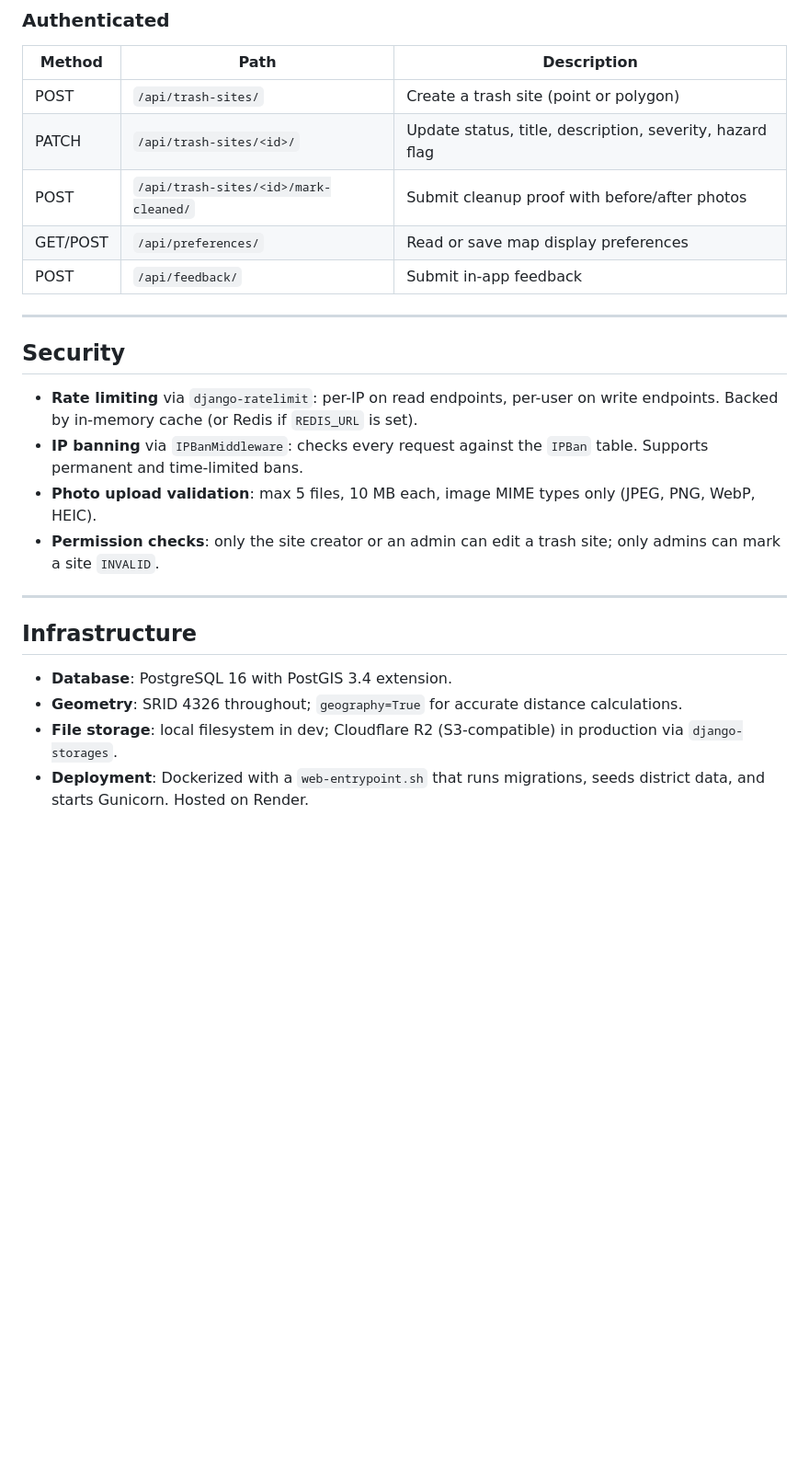
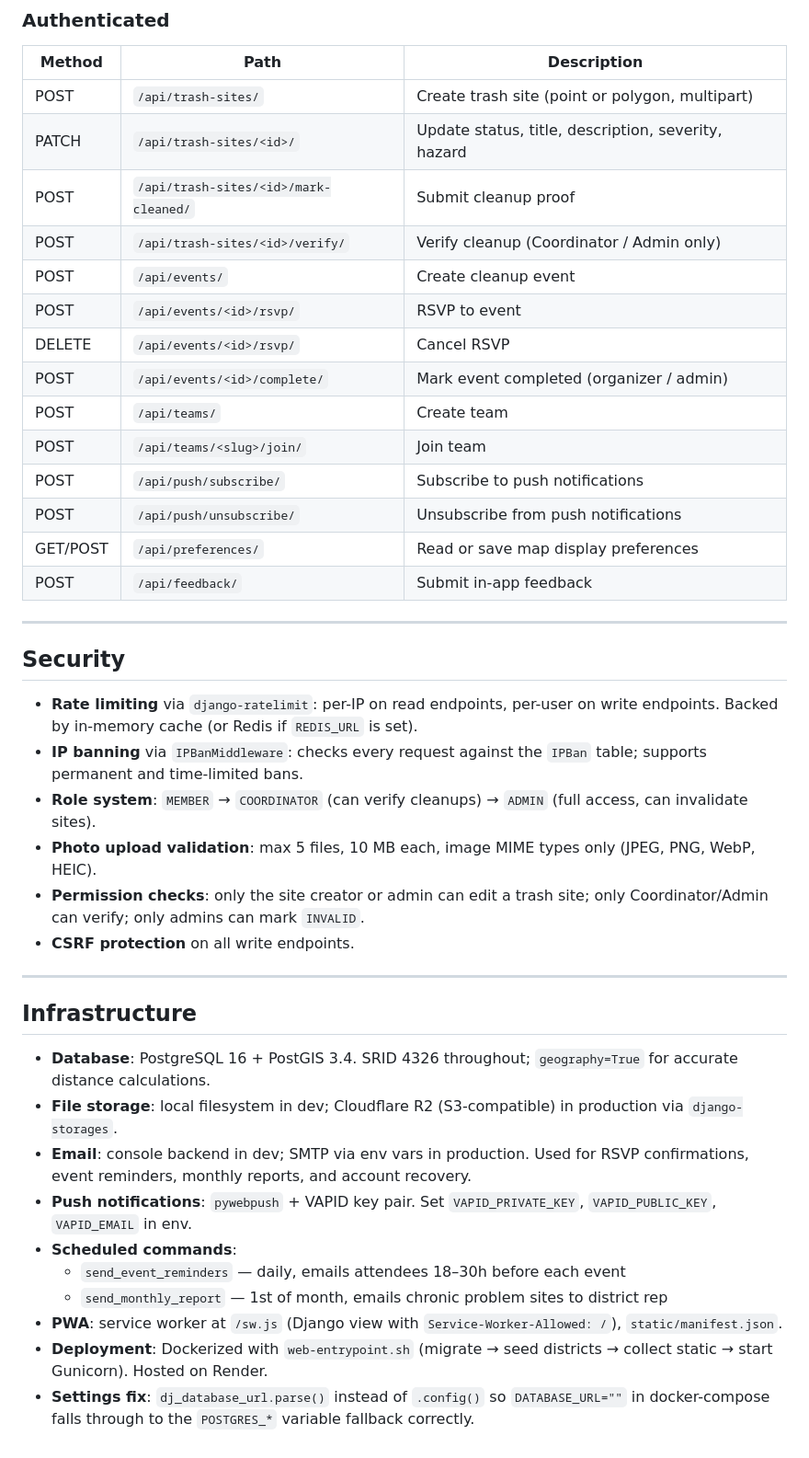
Before and after one commit to Brlaney/UC_CleanUp, a Markdown page: docs/SUMMARY.md, the part around one of its changes. Shown at 92% size. GitHub-like rendering; blank space fills up the shorter version.

```diff
--- a/docs/SUMMARY.md
+++ b/docs/SUMMARY.md
@@ -87,9 +156,18 @@ All `created_by` / `actor` foreign keys use `SET_NULL` on user deletion, so tras
 ### Authenticated
 | Method | Path | Description |
 |---|---|---|
-| POST | `/api/trash-sites/` | Create a trash site (point or polygon) |
-| PATCH | `/api/trash-sites/<id>/` | Update status, title, description, severity, hazard flag |
-| POST | `/api/trash-sites/<id>/mark-cleaned/` | Submit cleanup proof with before/after photos |
+| POST | `/api/trash-sites/` | Create trash site (point or polygon, multipart) |
+| PATCH | `/api/trash-sites/<id>/` | Update status, title, description, severity, hazard |
+| POST | `/api/trash-sites/<id>/mark-cleaned/` | Submit cleanup proof |
+| POST | `/api/trash-sites/<id>/verify/` | Verify cleanup (Coordinator / Admin only) |
+| POST | `/api/events/` | Create cleanup event |
+| POST | `/api/events/<id>/rsvp/` | RSVP to event |
+| DELETE | `/api/events/<id>/rsvp/` | Cancel RSVP |
+| POST | `/api/events/<id>/complete/` | Mark event completed (organizer / admin) |
+| POST | `/api/teams/` | Create team |
+| POST | `/api/teams/<slug>/join/` | Join team |
+| POST | `/api/push/subscribe/` | Subscribe to push notifications |
+| POST | `/api/push/unsubscribe/` | Unsubscribe from push notifications |
 | GET/POST | `/api/preferences/` | Read or save map display preferences |
 | POST | `/api/feedback/` | Submit in-app feedback |
 
@@ -98,15 +176,23 @@ All `created_by` / `actor` foreign keys use `SET_NULL` on user deletion, so tras
 ## Security
 
 - **Rate limiting** via `django-ratelimit`: per-IP on read endpoints, per-user on write endpoints. Backed by in-memory cache (or Redis if `REDIS_URL` is set).
-- **IP banning** via `IPBanMiddleware`: checks every request against the `IPBan` table. Supports permanent and time-limited bans.
+- **IP banning** via `IPBanMiddleware`: checks every request against the `IPBan` table; supports permanent and time-limited bans.
+- **Role system**: `MEMBER` → `COORDINATOR` (can verify cleanups) → `ADMIN` (full access, can invalidate sites).
 - **Photo upload validation**: max 5 files, 10 MB each, image MIME types only (JPEG, PNG, WebP, HEIC).
-- **Permission checks**: only the site creator or an admin can edit a trash site; only admins can mark a site `INVALID`.
+- **Permission checks**: only the site creator or admin can edit a trash site; only Coordinator/Admin can verify; only admins can mark `INVALID`.
+- **CSRF protection** on all write endpoints.
 
 ---
 
 ## Infrastructure
 
-- **Database**: PostgreSQL 16 with PostGIS 3.4 extension.
-- **Geometry**: SRID 4326 throughout; `geography=True` for accurate distance calculations.
+- **Database**: PostgreSQL 16 + PostGIS 3.4. SRID 4326 throughout; `geography=True` for accurate distance calculations.
 - **File storage**: local filesystem in dev; Cloudflare R2 (S3-compatible) in production via `django-storages`.
-- **Deployment**: Dockerized with a `web-entrypoint.sh` that runs migrations, seeds district data, and starts Gunicorn. Hosted on Render.
+- **Email**: console backend in dev; SMTP via env vars in production. Used for RSVP confirmations, event reminders, monthly reports, and account recovery.
+- **Push notifications**: `pywebpush` + VAPID key pair. Set `VAPID_PRIVATE_KEY`, `VAPID_PUBLIC_KEY`, `VAPID_EMAIL` in env.
+- **Scheduled commands**:
+  - `send_event_reminders` — daily, emails attendees 18–30h before each event
+  - `send_monthly_report` — 1st of month, emails chronic problem sites to district rep
+- **PWA**: service worker at `/sw.js` (Django view with `Service-Worker-Allowed: /`), `static/manifest.json`.
+- **Deployment**: Dockerized with `web-entrypoint.sh` (migrate → seed districts → collect static → start Gunicorn). Hosted on Render.
+- **Settings fix**: `dj_database_url.parse()` instead of `.config()` so `DATABASE_URL=""` in docker-compose falls through to the `POSTGRES_*` variable fallback correctly.
```
Also changed, not shown: other parts of docs/SUMMARY.md (+95 -26 lines).
